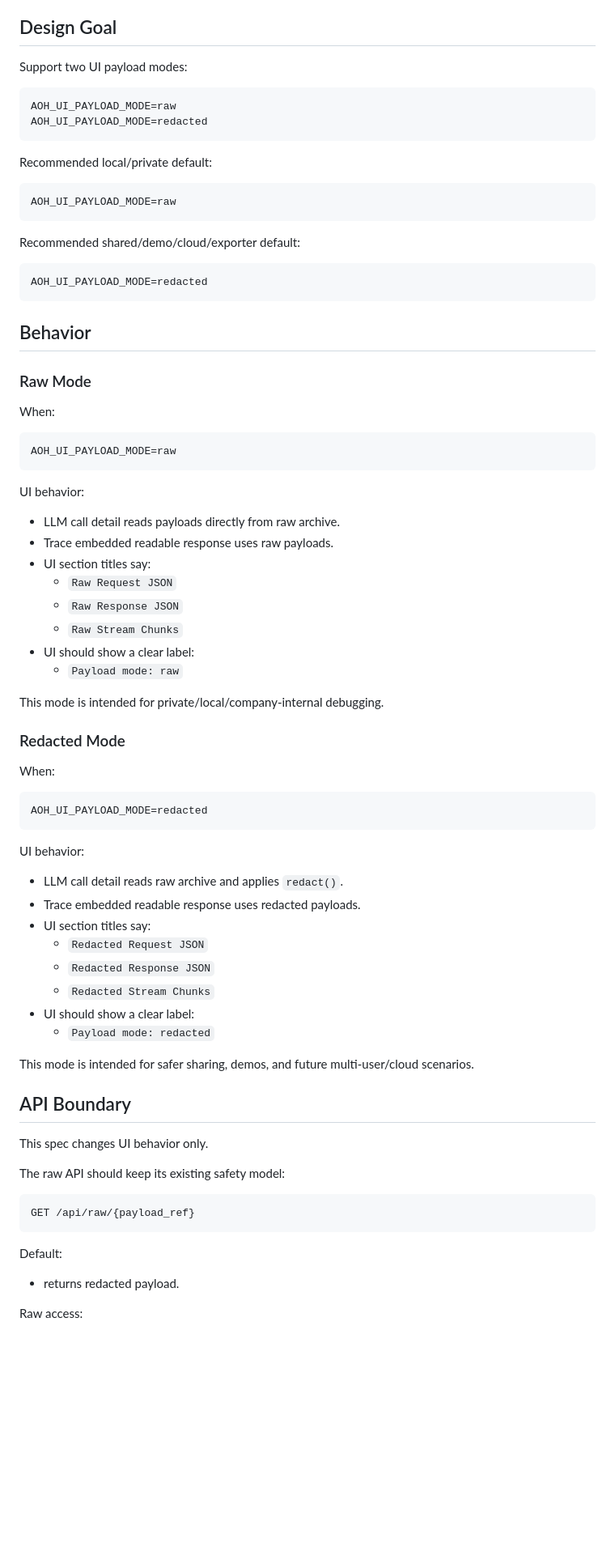
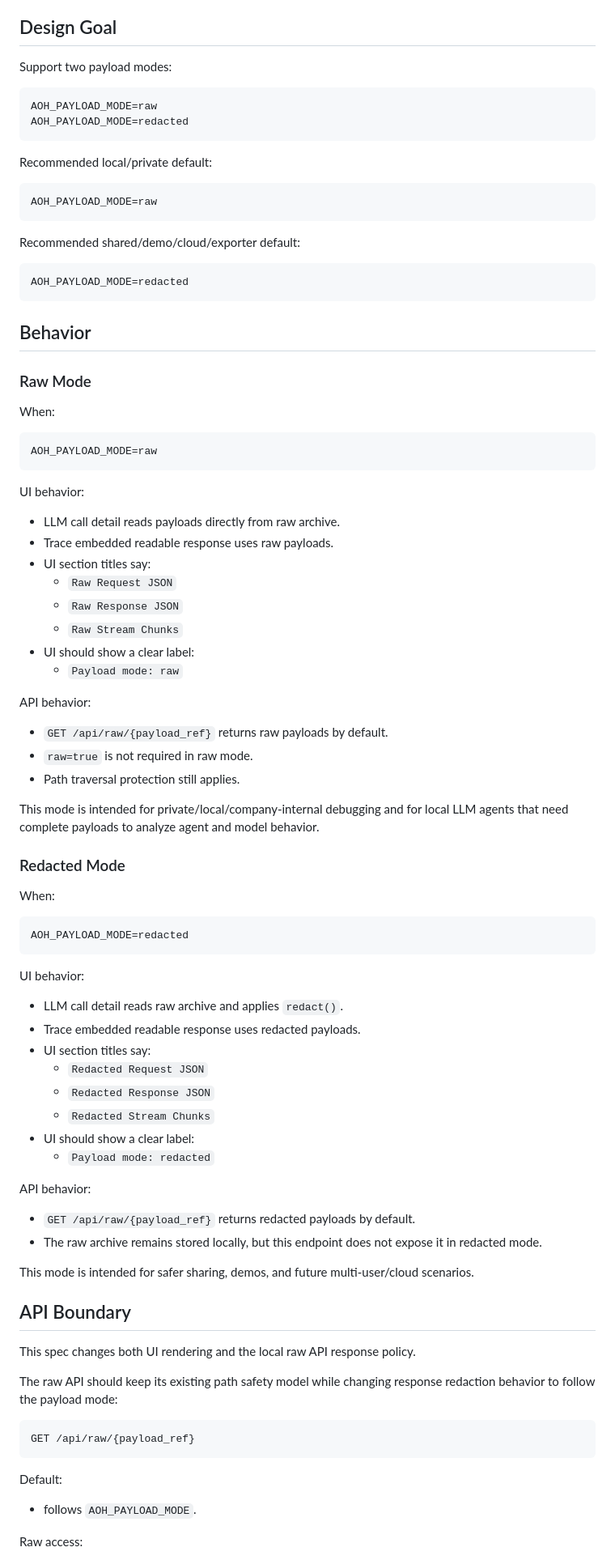
Before and after one commit to istale/agent-observation-hub, a Markdown page: docs/ui_payload_policy_spec.md, the part around one of its changes. Shown at 81% size. GitHub-like rendering; blank space fills up the shorter version.

Commit message:
Document raw payload policy for UI and API

````diff
--- a/docs/ui_payload_policy_spec.md
+++ b/docs/ui_payload_policy_spec.md
@@ -26,23 +26,23 @@ Agent systems change quickly, and observation quality is more important than pre
 
 ## Design Goal
 
-Support two UI payload modes:
+Support two payload modes:
 
 ```text
-AOH_UI_PAYLOAD_MODE=raw
-AOH_UI_PAYLOAD_MODE=redacted
+AOH_PAYLOAD_MODE=raw
+AOH_PAYLOAD_MODE=redacted
 ```
 
 Recommended local/private default:
 
 ```text
-AOH_UI_PAYLOAD_MODE=raw
+AOH_PAYLOAD_MODE=raw
 ```
 
 Recommended shared/demo/cloud/exporter default:
 
 ```text
-AOH_UI_PAYLOAD_MODE=redacted
+AOH_PAYLOAD_MODE=redacted
 ```
 
 ## Behavior
@@ -52,7 +52,7 @@ AOH_UI_PAYLOAD_MODE=redacted
 When:
 
 ```text
-AOH_UI_PAYLOAD_MODE=raw
+AOH_PAYLOAD_MODE=raw
 ```
 
 UI behavior:
@@ -66,14 +66,20 @@ UI behavior:
 - UI should show a clear label:
   - `Payload mode: raw`
 
-This mode is intended for private/local/company-internal debugging.
+API behavior:
+
+- `GET /api/raw/{payload_ref}` returns raw payloads by default.
+- `raw=true` is not required in raw mode.
+- Path traversal protection still applies.
+
+This mode is intended for private/local/company-internal debugging and for local LLM agents that need complete payloads to analyze agent and model behavior.
 
 ### Redacted Mode
 
 When:
 
 ```text
-AOH_UI_PAYLOAD_MODE=redacted
+AOH_PAYLOAD_MODE=redacted
 ```
 
 UI behavior:
@@ -87,13 +93,18 @@ UI behavior:
 - UI should show a clear label:
   - `Payload mode: redacted`
 
+API behavior:
+
+- `GET /api/raw/{payload_ref}` returns redacted payloads by default.
+- The raw archive remains stored locally, but this endpoint does not expose it in redacted mode.
+
 This mode is intended for safer sharing, demos, and future multi-user/cloud scenarios.
 
 ## API Boundary
 
-This spec changes UI behavior only.
+This spec changes both UI rendering and the local raw API response policy.
 
-The raw API should keep its existing safety model:
+The raw API should keep its existing path safety model while changing response redaction behavior to follow the payload mode:
 
 ```text
 GET /api/raw/{payload_ref}
@@ -101,7 +112,7 @@ GET /api/raw/{payload_ref}
 
 Default:
 
-- returns redacted payload.
+- follows `AOH_PAYLOAD_MODE`.
 
 Raw access:
 
````
Also changed, not shown: other parts of docs/ui_payload_policy_spec.md (+39 -25 lines), 1 other file.
